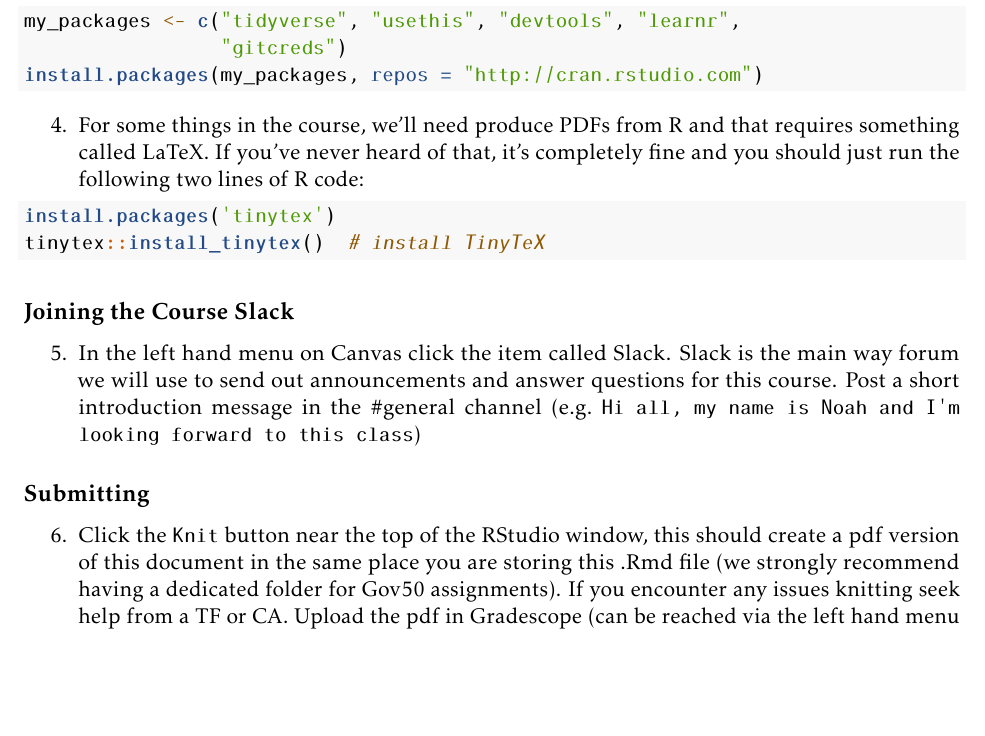
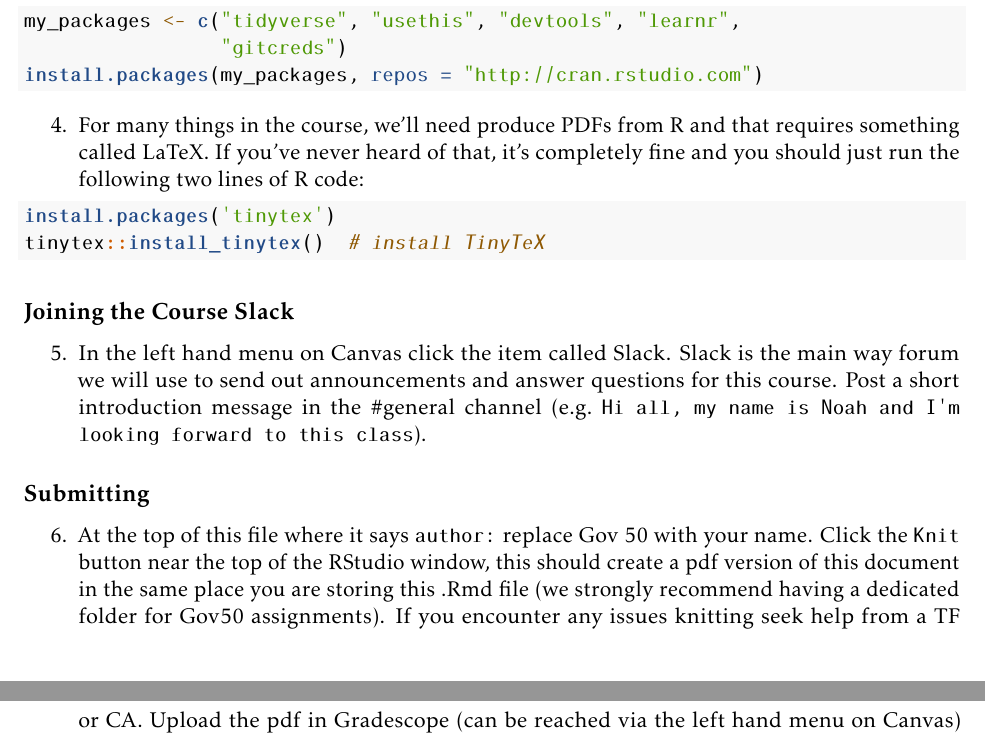
Before and after one commit to tanxpyox/gov50-sections-jk, a LaTeX document (week1/week1handout.tex): part of page 3 of 4 before the commit and two parts of pages 3 and 4 of 4 after it, the two joined at a grey line, cut so that both start at the same text, the shorter picture padded with empty space. Compiled offline with pdfLaTeX; a LaTeX package or settings file that is missing is left out.

Commit message:
update pset

```diff
--- a/week1/week1handout.tex
+++ b/week1/week1handout.tex
@@ -306,7 +306,7 @@ up on your computer. To get started, follow these steps:
 \setcounter{enumi}{3}
 \tightlist
 \item
-  For some things in the course, we'll need produce PDFs from R and that
+  For many things in the course, we'll need produce PDFs from R and that
   requires something called LaTeX. If you've never heard of that, it's
   completely fine and you should just run the following two lines of R
   code:
@@ -330,7 +330,7 @@ up on your computer. To get started, follow these steps:
   the main way forum we will use to send out announcements and answer
   questions for this course. Post a short introduction message in the
   \#general channel
-  (e.g.~\texttt{Hi\ all,\ my\ name\ is\ Noah\ and\ I\textquotesingle{}m\ looking\ forward\ to\ this\ class})
+  (e.g.~\texttt{Hi\ all,\ my\ name\ is\ Noah\ and\ I\textquotesingle{}m\ looking\ forward\ to\ this\ class}).
 \end{enumerate}
 
 \subsection{Submitting}\label{submitting}
@@ -340,9 +340,10 @@ up on your computer. To get started, follow these steps:
 \setcounter{enumi}{5}
 \tightlist
 \item
-  Click the \texttt{Knit} button near the top of the RStudio window,
-  this should create a pdf version of this document in the same place
-  you are storing this .Rmd file (we strongly recommend having a
-  dedicated folder for Gov50 assignments). If you encounter any issues
-  knitting seek help from a TF or CA. Upload the pdf in Gradescope (can
-  be reached via the left hand menu on Canvas) under the assignment
+  At the top of this file where it says \texttt{author:} replace Gov 50
+  with your name. Click the \texttt{Knit} button near the top of the
+  RStudio window, this should create a pdf version of this document in
+  the same place you are storing this .Rmd file (we strongly recommend
+  having a dedicated folder for Gov50 assignments). If you encounter any
+  issues knitting seek help from a TF or CA. Upload the pdf in
+  Gradescope (can be reached via the left hand menu on Canvas) under the
```
Also changed, not shown: week1/week1handout.pdf, week1/week1handout.tex (6 more changed lines), 2 other files.
